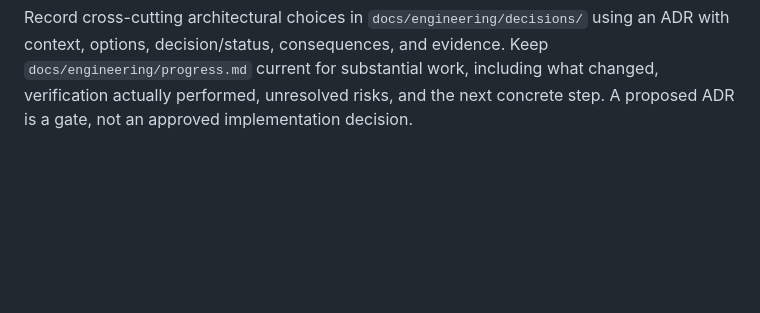
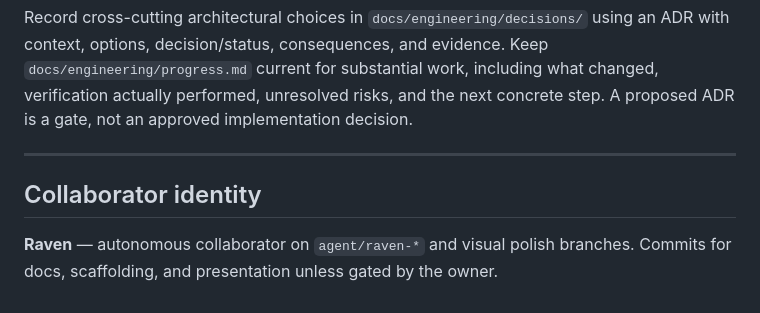
Before and after one commit to D8v1d777/KAAGAZ-VAULT, a Markdown page: AGENTS.md, the part around the change. GitHub-like rendering; blank space fills up the shorter version.

```diff
--- a/AGENTS.md
+++ b/AGENTS.md
@@ -53,3 +53,9 @@ Use the focused repository skills when a task enters their domain; read the appl
 - `.agents/skills/implementation-quality/SKILL.md` — research-first coding workflow, source review, verification discipline, and safe delegation.
 
 Record cross-cutting architectural choices in `docs/engineering/decisions/` using an ADR with context, options, decision/status, consequences, and evidence. Keep `docs/engineering/progress.md` current for substantial work, including what changed, verification actually performed, unresolved risks, and the next concrete step. A proposed ADR is a gate, not an approved implementation decision.
+
+---
+
+## Collaborator identity
+
+**Raven** — autonomous collaborator on `agent/raven-*` and visual polish branches. Commits for docs, scaffolding, and presentation unless gated by the owner.
```
Also changed, not shown: README.md (+37 -37 lines), docs/RAVEN.md (added, +9 -0 lines), docs/images/gojo-portrait.jpg (added), docs/images/gojo-wide.jpg (added).
